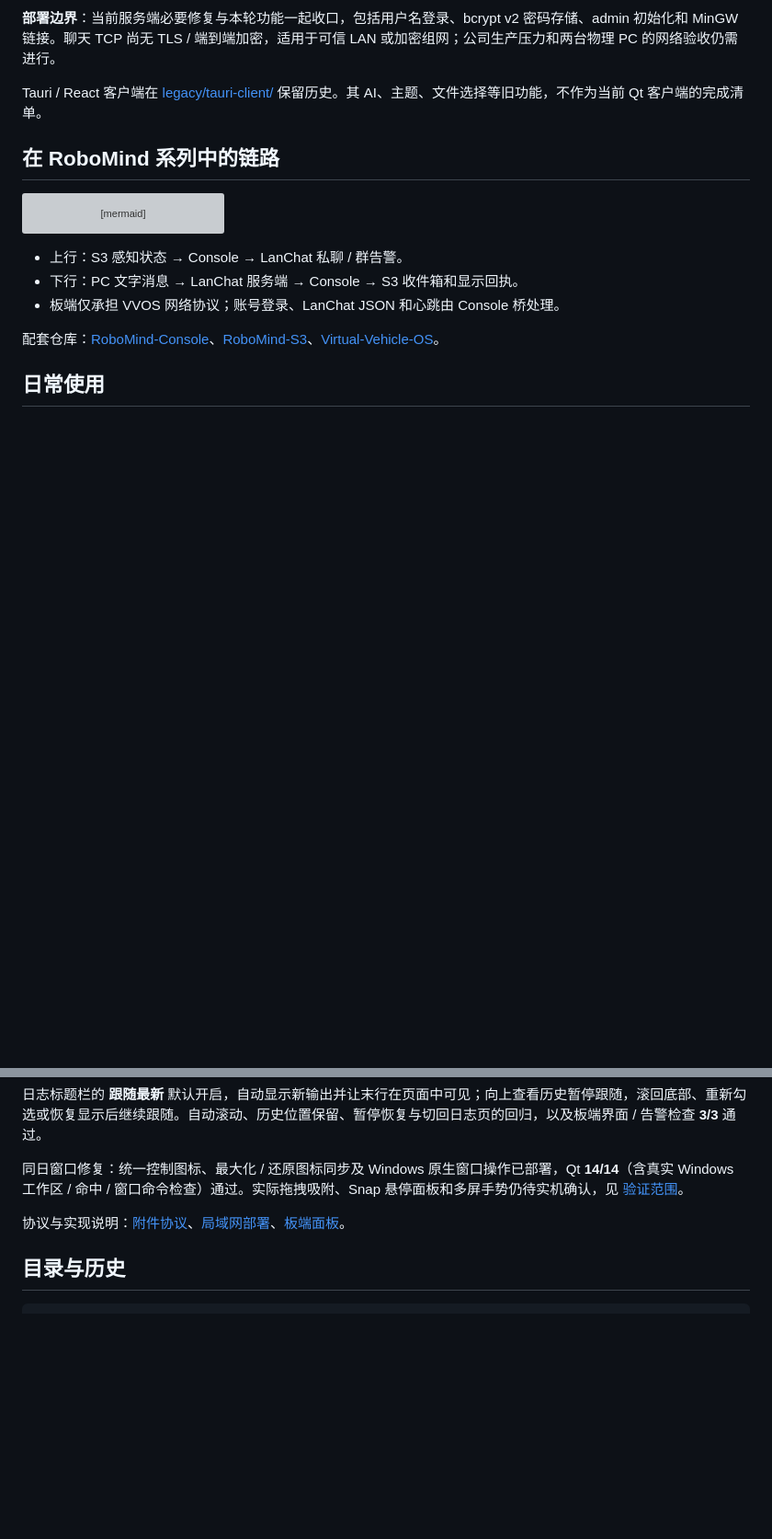
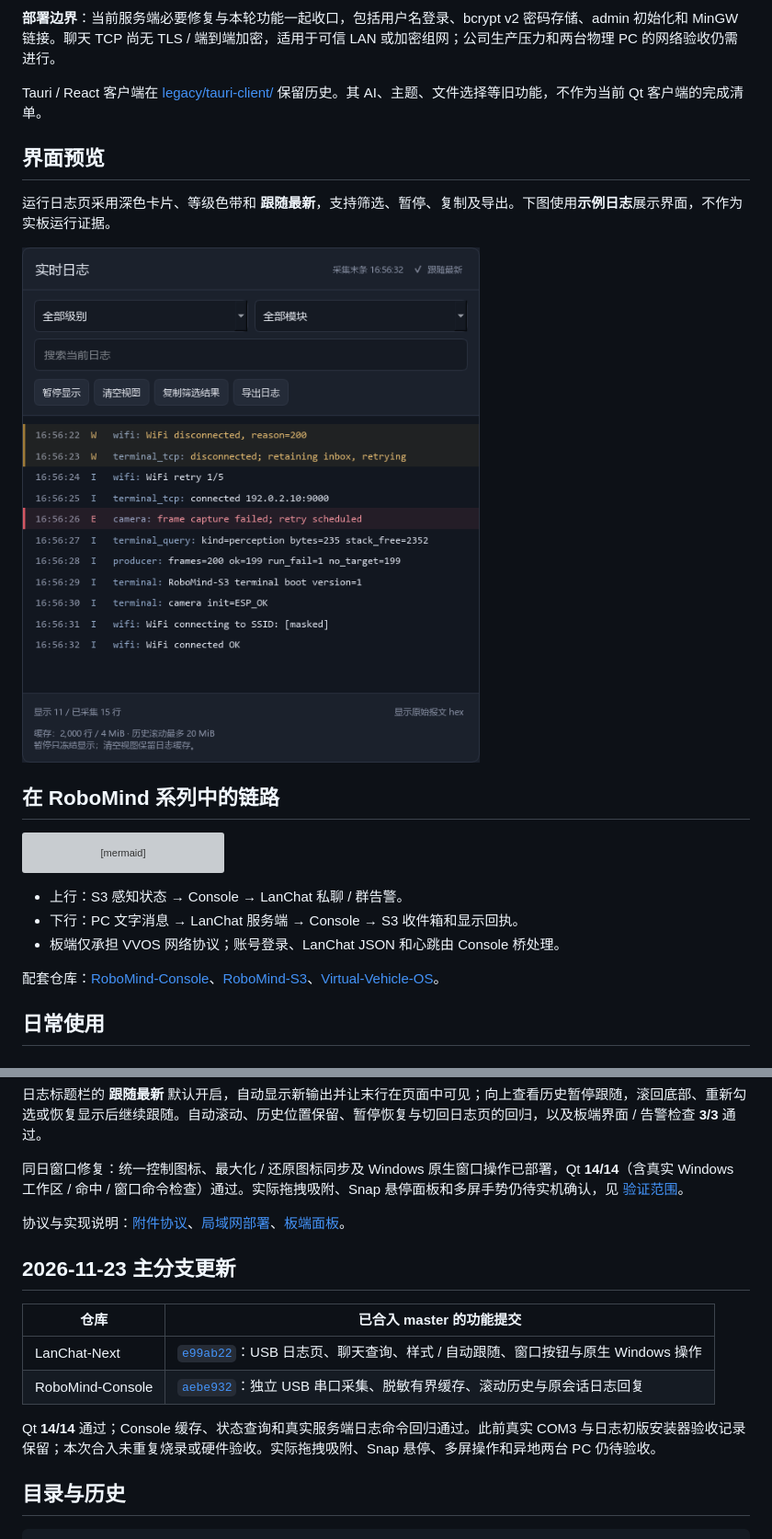
Before and after one commit to Nagi-226/LanChat-Next, a Markdown page: README.md, 2 parts joined by grey strips. Shown at 92% size. GitHub-like rendering; pictures changed too: docs/images/board-logs-demo.png (added); blank space fills up the shorter version; grey boxes are pictures that could not be loaded.

Commit message:
docs(readme): show log preview and record merged desktop features

````diff
--- a/README.md
+++ b/README.md
@@ -24,6 +24,12 @@
 **部署边界**：当前服务端必要修复与本轮功能一起收口，包括用户名登录、bcrypt v2 密码存储、admin 初始化和 MinGW 链接。聊天 TCP 尚无 TLS / 端到端加密，适用于可信 LAN 或加密组网；公司生产压力和两台物理 PC 的网络验收仍需进行。
 
 Tauri / React 客户端在 [legacy/tauri-client/](legacy/tauri-client/) 保留历史。其 AI、主题、文件选择等旧功能，不作为当前 Qt 客户端的完成清单。
+
+## 界面预览
+
+运行日志页采用深色卡片、等级色带和 **跟随最新**，支持筛选、暂停、复制及导出。下图使用**示例日志**展示界面，不作为实板运行证据。
+
+![运行日志页样式预览（示例日志）](docs/images/board-logs-demo.png)
 
 ## 在 RoboMind 系列中的链路
 
@@ -158,6 +164,15 @@ winget install --id JRSoftware.InnoSetup --exact --source winget
 
 协议与实现说明：[附件协议](docs/attachment-protocol.md)、[局域网部署](docs/lan-deployment.md)、[板端面板](docs/board-panel.md)。
 
+## 2026-11-23 主分支更新
+
+| 仓库 | 已合入 master 的功能提交 |
+|---|---|
+| LanChat-Next | [`e99ab22`](https://github.com/Nagi-226/LanChat-Next/commit/e99ab220e63e58bc0abcd43654ac1033f58b8aad)：USB 日志页、聊天查询、样式 / 自动跟随、窗口按钮与原生 Windows 操作 |
+| RoboMind-Console | [`aebe932`](https://github.com/Nagi-226/RoboMind_Console/commit/aebe9323503ff1f9f7d47f4f61aea1a7f6d413b1)：独立 USB 串口采集、脱敏有界缓存、滚动历史与原会话日志回复 |
+
+Qt **14/14** 通过；Console 缓存、状态查询和真实服务端日志命令回归通过。此前真实 COM3 与日志初版安装器验收记录保留；本次合入未重复烧录或硬件验收。实际拖拽吸附、Snap 悬停、多屏操作和异地两台 PC 仍待验收。
+
 ## 目录与历史
 
 ```text
````
Also changed, not shown: other parts of README.md (+1 -1 lines), docs/next-steps-20261122.md (+3 -1 lines).
